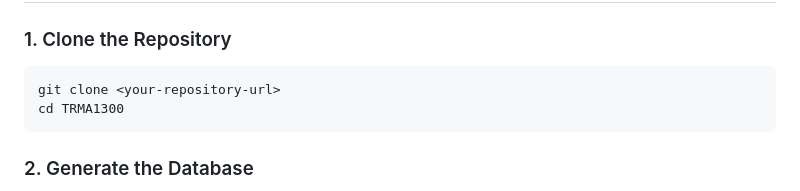
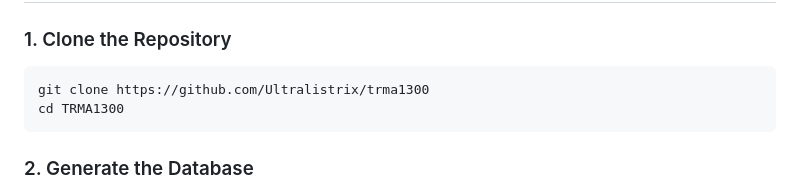
Before and after one commit to Ultralistrix/trma1300, a Markdown page: README.md, the part around the change. GitHub-like rendering.

````diff
--- a/README.md
+++ b/README.md
@@ -42,7 +42,7 @@ Before running the project, ensure you have the following installed on your host
 ### 1. Clone the Repository
 
 ```bash
-git clone <your-repository-url>
+git clone https://github.com/Ultralistrix/trma1300
 cd TRMA1300
 ```
 
````
